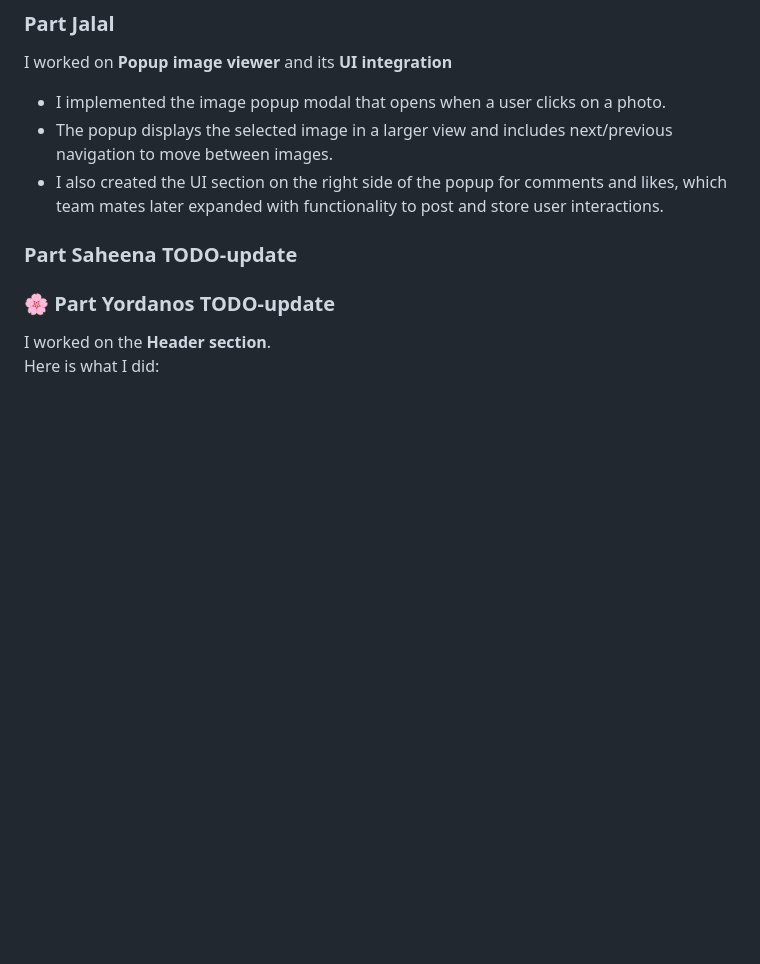
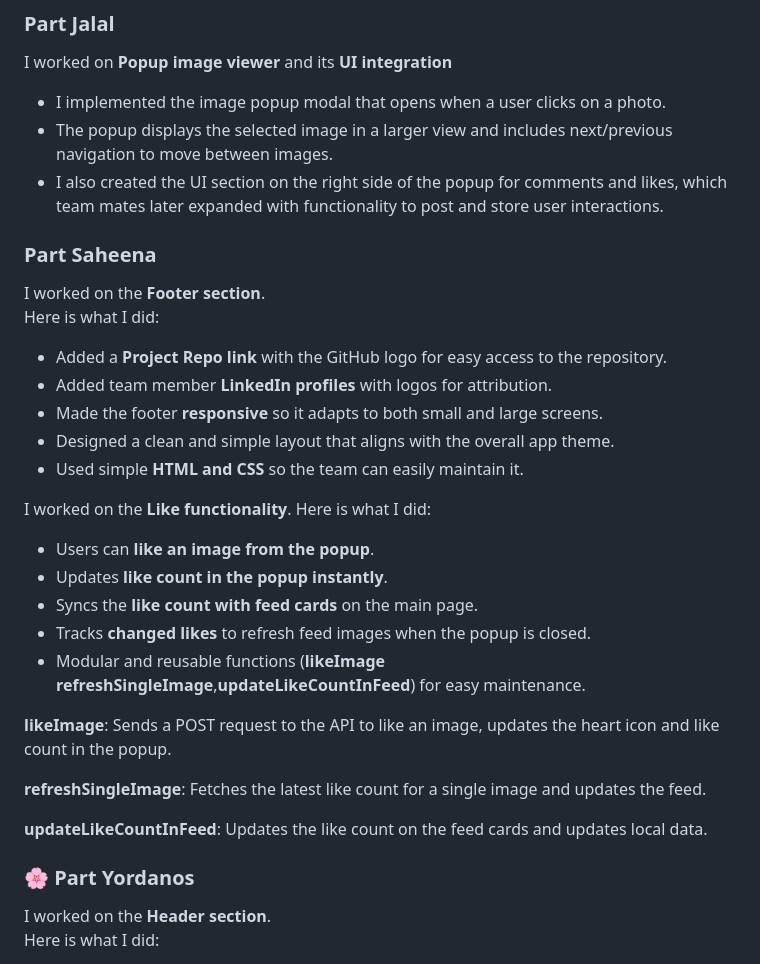
Before and after one commit to Dinelegacy/Fetch-a-gram, a Markdown page: README.md, the part around the change. Drawn GitHub-style; blank space fills up the shorter version.

Commit message:
saheena and yordanos readme

```diff
--- a/README.md
+++ b/README.md
@@ -95,9 +95,36 @@ I worked on **Popup image viewer** and its **UI integration**
  - The popup displays the selected image in a larger view and includes next/previous navigation to move between images.
  - I also created the UI section on the right side of the popup for comments and likes, which team mates later expanded with functionality to post and store user interactions.
 
-### Part Saheena TODO-update
 
-### 🌸 Part Yordanos TODO-update
+### Part Saheena
+
+I worked on the **Footer section**.
+Here is what I did:
+
+- Added a **Project Repo link** with the GitHub logo for easy access to the repository.
+- Added team member **LinkedIn profiles** with logos for attribution.
+- Made the footer **responsive** so it adapts to both small and large screens.
+- Designed a clean and simple layout that aligns with the overall app theme.
+- Used simple **HTML and CSS** so the team can easily maintain it.
+
+I worked on the **Like functionality**.
+Here is what I did:
+
+- Users can **like an image from the popup**.
+- Updates **like count in the popup instantly**.
+- Syncs the **like count with feed cards** on the main page.
+- Tracks **changed likes** to refresh feed images when the popup is closed.
+- Modular and reusable functions (**likeImage**
+ **refreshSingleImage**,**updateLikeCountInFeed**) for easy maintenance.
+
+ **likeImage**: Sends a POST request to the API to like an image, updates the heart icon and like count in the popup.
+
+ **refreshSingleImage**: Fetches the latest like count for a single image and updates the feed.
+
+ **updateLikeCountInFeed**: Updates the like count on the feed cards and updates local data.
+
+
+### 🌸 Part Yordanos
 
 I worked on the **Header section**.
 Here is what I did:
```
